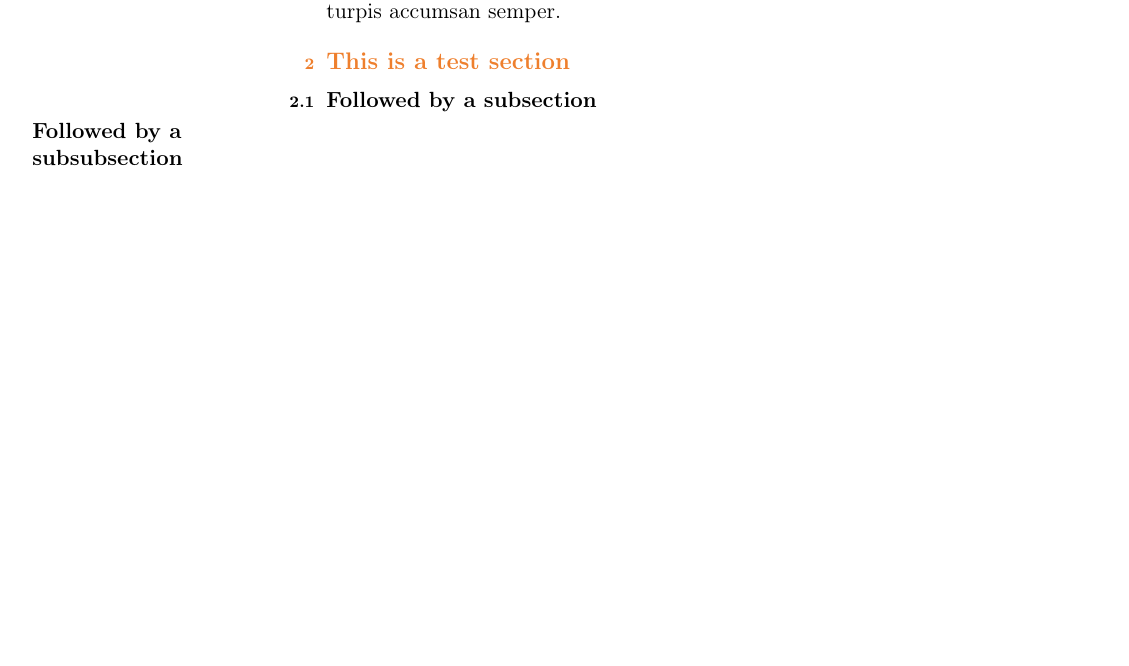
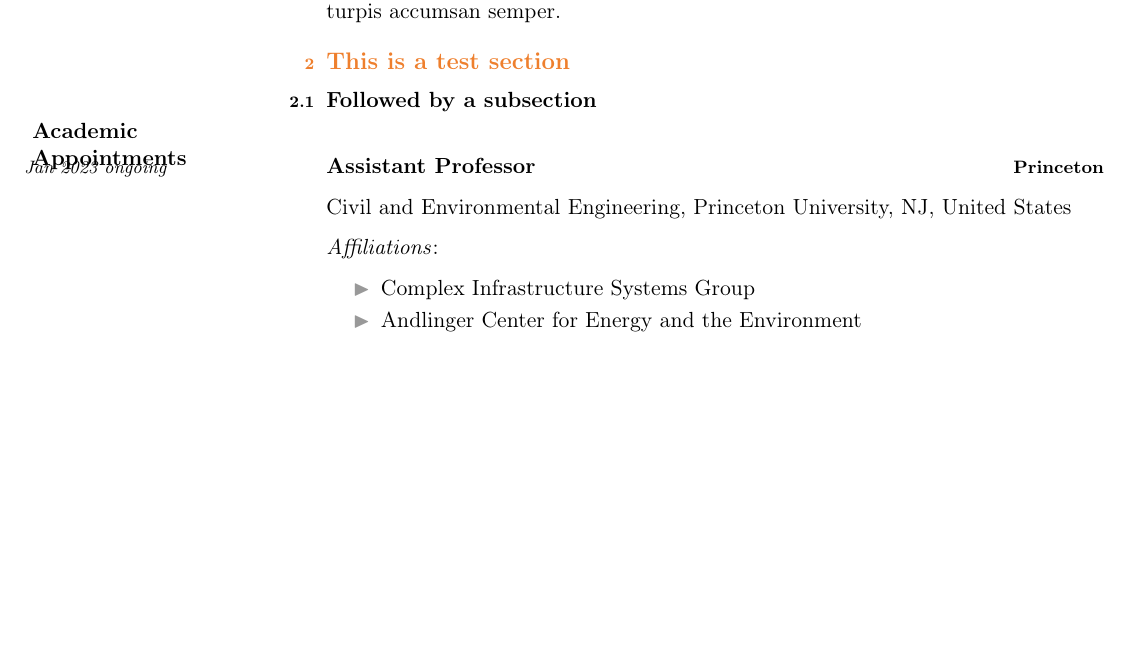
Before and after one commit to cisgroup/princeton-tex, a LaTeX CV (examples/cv.tex, which reads princeton.cls): part of page 2 of 2, cut so that both start at the same text. Compiled offline with pdfLaTeX.

Commit message:
update cv functions

```diff
--- a/examples/cv.tex
+++ b/examples/cv.tex
@@ -50,7 +51,19 @@ titleformat=cv,
 
 \section{This is a test section}
 \subsection{Followed by a subsection}
-\subsubsection{Followed by a subsubsection}
+\subsubsection{Academic Appointments}
+
+\paragraph{Assistant Professor}
+\cvmargin{Jan 2023 ongoing}\cvinfo{Princeton}
+
+Civil and Environmental Engineering, Princeton University, NJ, United States
+
+\textit{Affiliations}:
+\begin{itemize}
+\item Complex Infrastructure Systems Group
+\item Andlinger Center for Energy and the Environment
+\end{itemize}
+
 
 
 \end{document}
--- a/princeton.cls
+++ b/princeton.cls
@@ -479,23 +479,24 @@
 
 \newcommand{\cvinfo}[1]{\hfill {\footnotesize \textbf{#1}}}
 \newcommand{\cvinfoit}[1]{\hfill {\footnotesize \textit{#1}}}
-\newcommand{\cvlabel}[1]{\makebox[0pt][r]{\scriptsize[\namedlabel{itm:#1}{#1}]\hspace{6pt}}}
+\newcommand{\cvlabel}[1]{\makebox[0pt][r]{\scriptsize[\namedlabel{cv:#1}{#1}]\hspace{6pt}}}
 %\newcommand{\cvref}[1]{\scriptsize[\ref{itm:#1}]}
 
-\NewDocumentCommand{\cvref}{O{none} m O{} O{\scriptsize}}{%
-  #4%
+\NewDocumentCommand{\cvref}{O{none} m O{\normalsize}}{%
+  {#3%
   \ifthenelse{\equal{#1}{none}}{%
-    \ref{itm:#2}#3%
+    \ref{cv:#2}%
   }{%
     \ifthenelse{\equal{#1}{left}}{%
-      [\ref{itm:#2}#3%
+      [\ref{cv:#2}%
     }{%
       \ifthenelse{\equal{#1}{right}}{%
-        \ref{itm:#2}]%
+        \ref{cv:#2}]%
       }{%
-        [\ref{itm:#2}]%
+        [\ref{cv:#2}]%
       }%
     }%
+  }%
   }%
 }% end NewDocumentCommand
 % Bibliography
```
Also changed, not shown: examples/cv.tex (1 more changed lines).
